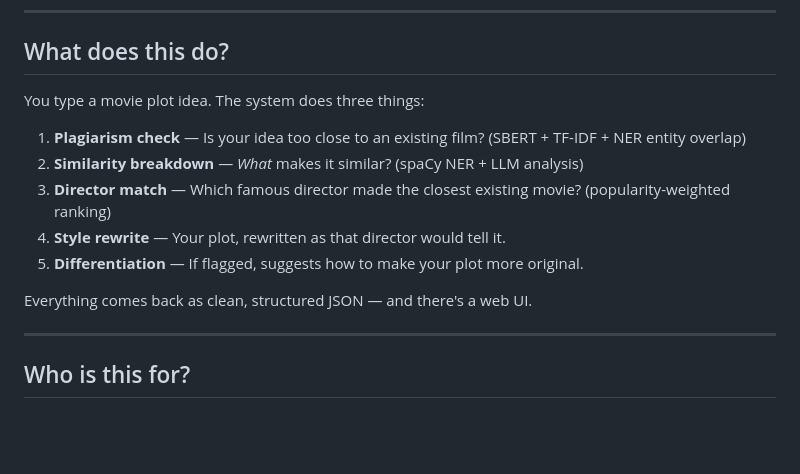
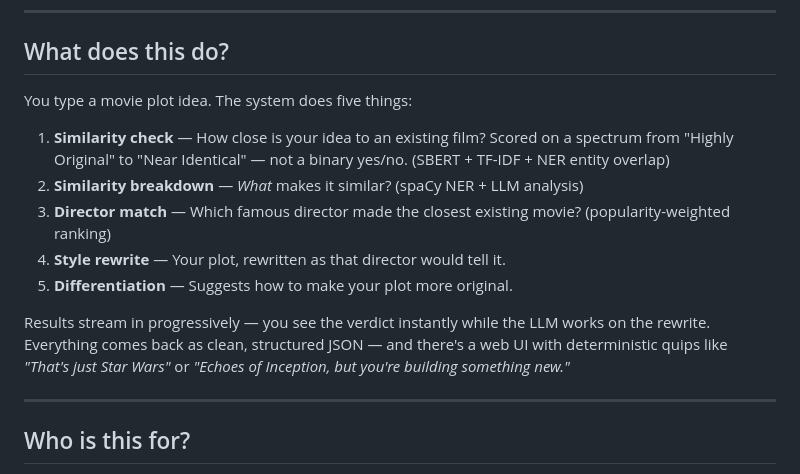
Before and after one commit to git-gpw/QuentinTokenino, a Markdown page: README.md, the part around the change. GitHub-like rendering; blank space fills up the shorter version.

Commit message:
Update README for Likert-style categories and streaming UI

```diff
--- a/README.md
+++ b/README.md
@@ -6,15 +6,15 @@
 
 ## What does this do?
 
-You type a movie plot idea. The system does three things:
+You type a movie plot idea. The system does five things:
 
-1. **Plagiarism check** — Is your idea too close to an existing film? (SBERT + TF-IDF + NER entity overlap)
+1. **Similarity check** — How close is your idea to an existing film? Scored on a spectrum from "Highly Original" to "Near Identical" — not a binary yes/no. (SBERT + TF-IDF + NER entity overlap)
 2. **Similarity breakdown** — *What* makes it similar? (spaCy NER + LLM analysis)
 3. **Director match** — Which famous director made the closest existing movie? (popularity-weighted ranking)
 4. **Style rewrite** — Your plot, rewritten as that director would tell it.
-5. **Differentiation** — If flagged, suggests how to make your plot more original.
+5. **Differentiation** — Suggests how to make your plot more original.
 
-Everything comes back as clean, structured JSON — and there's a web UI.
+Results stream in progressively — you see the verdict instantly while the LLM works on the rewrite. Everything comes back as clean, structured JSON — and there's a web UI with deterministic quips like *"That's just Star Wars"* or *"Echoes of Inception, but you're building something new."*
 
 ---
 
```
